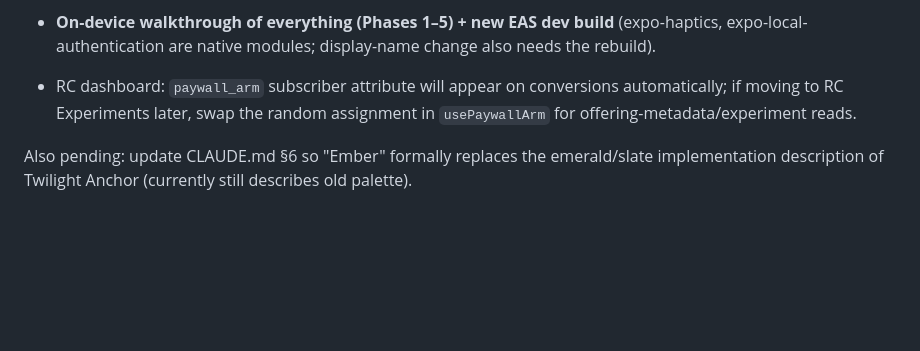
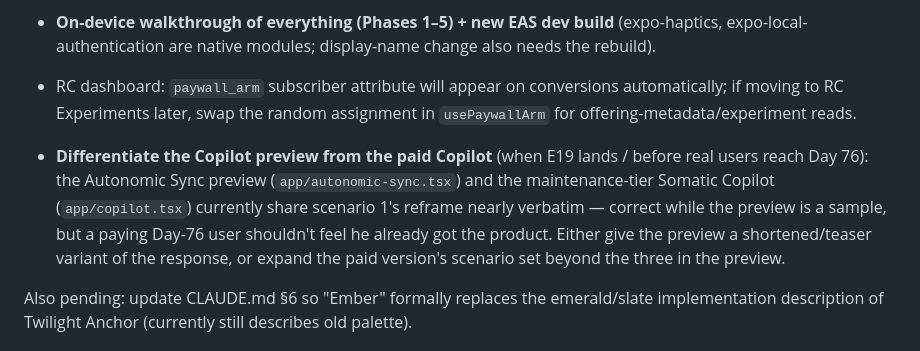
Before and after one commit to adwlivingventures/compose-app, a Markdown page: .claude/ember-progress.md, the part around the change. GitHub-like rendering; blank space fills up the shorter version.

Commit message:
Note Copilot preview/paid differentiation in progress backlog
Co-Authored-By: Claude Fable 5 <noreply@anthropic.com>

```diff
--- a/.claude/ember-progress.md
+++ b/.claude/ember-progress.md
@@ -24,6 +24,7 @@ EAS iOS development build succeeded at commit `8814be0` (all 5 phases + haptics)
 - Alternate app icons (need icon asset production), neutral notifications (need notification system — copy rules in CLAUDE.md §6 are binding when built).
 - **On-device walkthrough of everything (Phases 1–5) + new EAS dev build** (expo-haptics, expo-local-authentication are native modules; display-name change also needs the rebuild).
 - RC dashboard: `paywall_arm` subscriber attribute will appear on conversions automatically; if moving to RC Experiments later, swap the random assignment in `usePaywallArm` for offering-metadata/experiment reads.
+- **Differentiate the Copilot preview from the paid Copilot** (when E19 lands / before real users reach Day 76): the Autonomic Sync preview (`app/autonomic-sync.tsx`) and the maintenance-tier Somatic Copilot (`app/copilot.tsx`) currently share scenario 1's reframe nearly verbatim — correct while the preview is a sample, but a paying Day-76 user shouldn't feel he already got the product. Either give the preview a shortened/teaser variant of the response, or expand the paid version's scenario set beyond the three in the preview.
 
 Also pending: update CLAUDE.md §6 so "Ember" formally replaces the emerald/slate implementation description of Twilight Anchor (currently still describes old palette).
 
```
